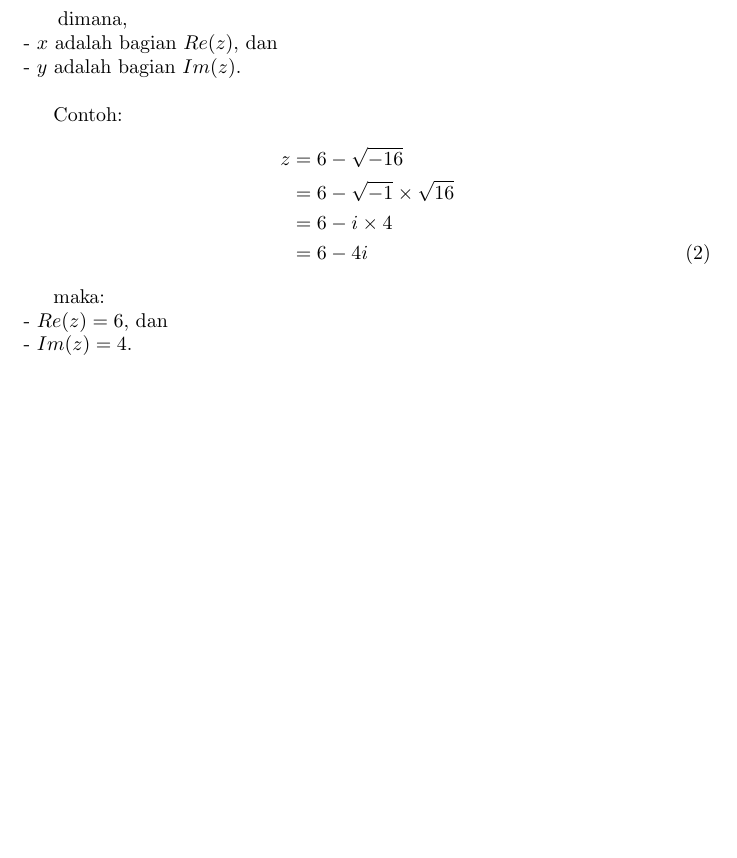
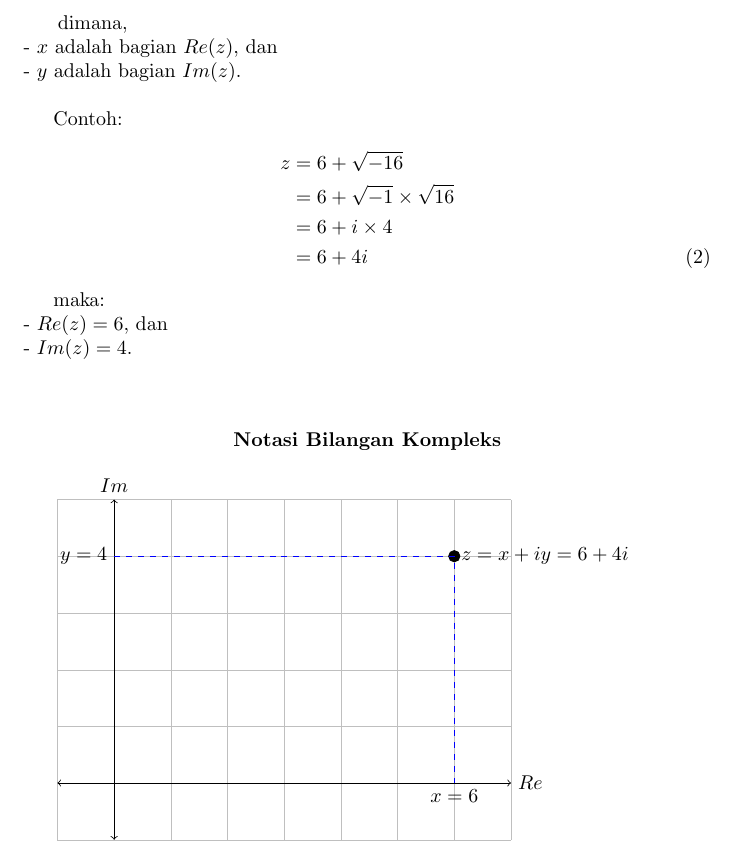
Before and after one commit to UnknownVisuals/Resume_VarKom, a LaTeX CV (Resume_VarKom.tex): part of the page, cut so that both start at the same text, the shorter picture padded with empty space. Compiled offline with pdfLaTeX.

Commit message:
Begin 'Notasi Bilangan Kompleks' Part

```diff
--- a/Resume_VarKom.tex
+++ b/Resume_VarKom.tex
@@ -1,5 +1,6 @@
 \documentclass{article}
 
 \usepackage{amsmath}
+\usepackage{tikz}
 
 \begin{document}
@@ -17,17 +22,31 @@
 
     Contoh:
     \begin{align}
-        z & = 6 - \sqrt{-16}
+        z & = 6 + \sqrt{-16}
         \nonumber\\
-        & = 6 - \sqrt{-1} \times \sqrt{16}
+        & = 6 + \sqrt{-1} \times \sqrt{16}
         \nonumber\\
-        & = 6 - i \times 4
+        & = 6 + i \times 4
         \nonumber\\
-        & = 6 - 4i
+        & = 6 + 4i
     \end{align}
 
     maka:\\
     -   $Re(z) = 6$, dan\\
-    -   $Im(z) = 4$.\\
+    -   $Im(z) = 4$.\\\\
+
+    \begin{center}
+        \textbf{Notasi Bilangan Kompleks}
+    \end{center}
+
+    \begin{tikzpicture}
+        \draw [ultra thin, lightgray] (-1,-1) grid (7,5);
+        \draw [<->] (-1, 0) -- (7, 0) node[right] {$Re$};
+        \draw [<->] (0, -1) -- (0, 5) node[above] {$Im$};
+        \draw [black, fill = black] (6,4) circle [radius = 1 mm]
+            node[black, right] {$ z = x + iy = 6 + 4i $};
+        \draw [blue, dashed] (0,4) node[black, left] {$ y = 4 $}
+            -| (6,0) node[black, below] {$ x = 6 $};
+    \end{tikzpicture}
 
 \end{document}
```
Also changed, not shown: Resume_VarKom.pdf, Resume_VarKom.tex (4 more changed lines), 2 other files.
